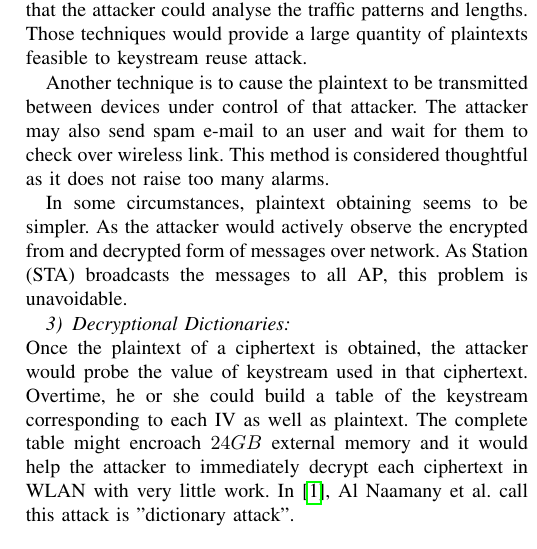
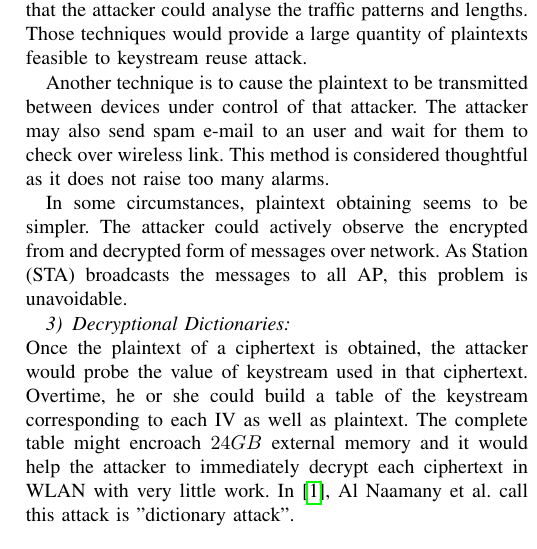
Before and after one commit to dungdinhanh/network_security_project, a LaTeX paper (main.tex, which reads wep.tex): part of one column of page 3 of 3, cut so that both start at the same text. Compiled offline with pdfLaTeX.

Commit message:
save change

```diff
--- a/wep.tex
+++ b/wep.tex
@@ -70,7 +70,7 @@ An attacker might derive the contents of several predictable messages. Login, an
 
 Another technique is to cause the plaintext to be transmitted between devices under control of that attacker. The attacker may also send spam e-mail to an user and wait for them to check over wireless link. This method is considered thoughtful as it does not raise too many alarms.
 
-In some circumstances, plaintext obtaining seems to be simpler. As the attacker would actively observe the encrypted from and decrypted form of messages over network. As \ac{STA} broadcasts the messages to all \ac{AP}, this problem is unavoidable.
+In some circumstances, plaintext obtaining seems to be simpler. The attacker could actively observe the encrypted from and decrypted form of messages over network. As \ac{STA} broadcasts the messages to all \ac{AP}, this problem is unavoidable.
 
 \subsubsection{Decryptional Dictionaries}~\\
 Once the plaintext of a ciphertext is obtained, the attacker would probe the value of keystream used in that ciphertext. Overtime, he or she could build a table of the keystream corresponding to each \ac{IV} as well as plaintext. The complete table might encroach $24GB$ external memory and it would help the attacker to immediately decrypt each ciphertext in \ac{WLAN} with very little work. In \cite{al2006ieee}, \citeauthor{al2006ieee} call this attack is "dictionary attack".
```
